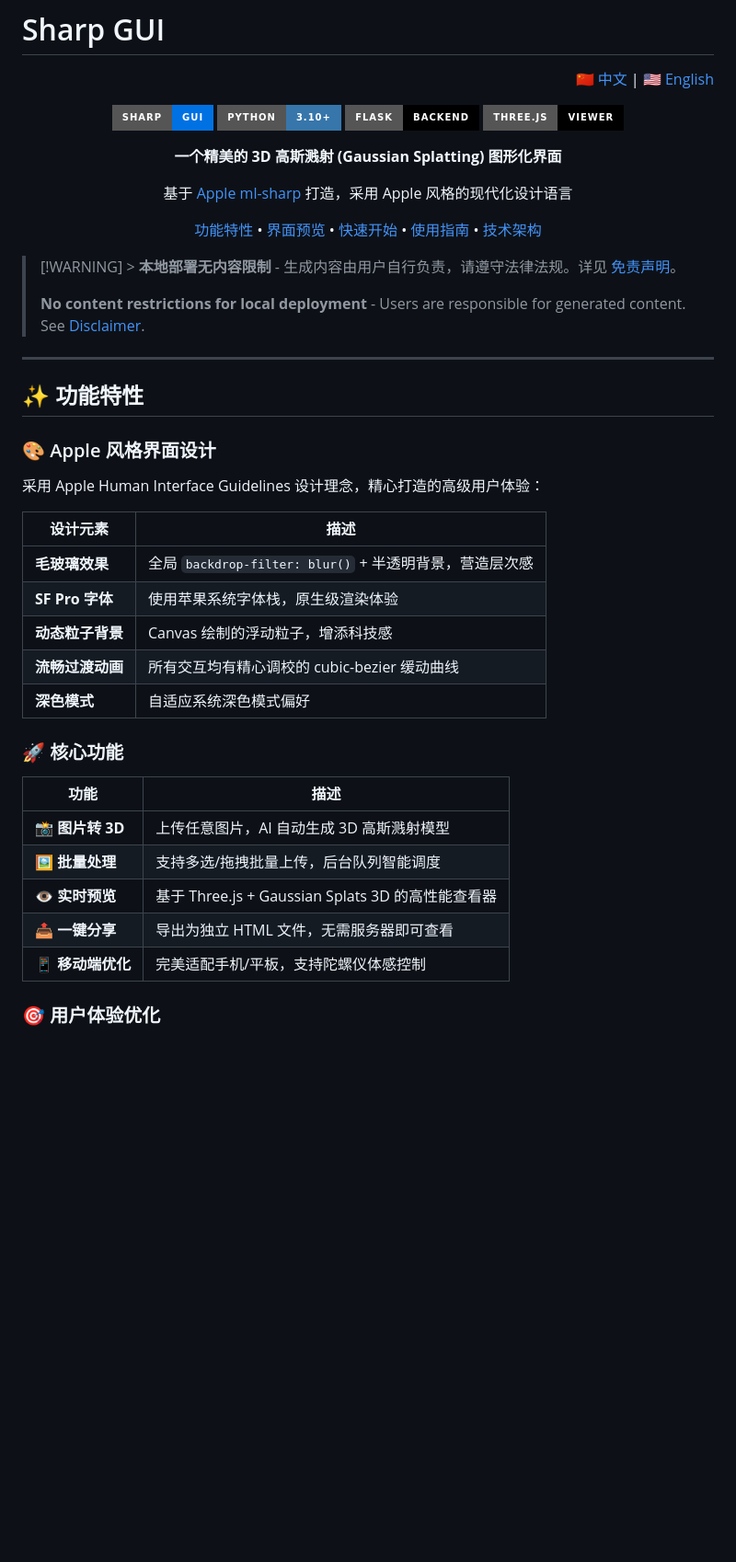
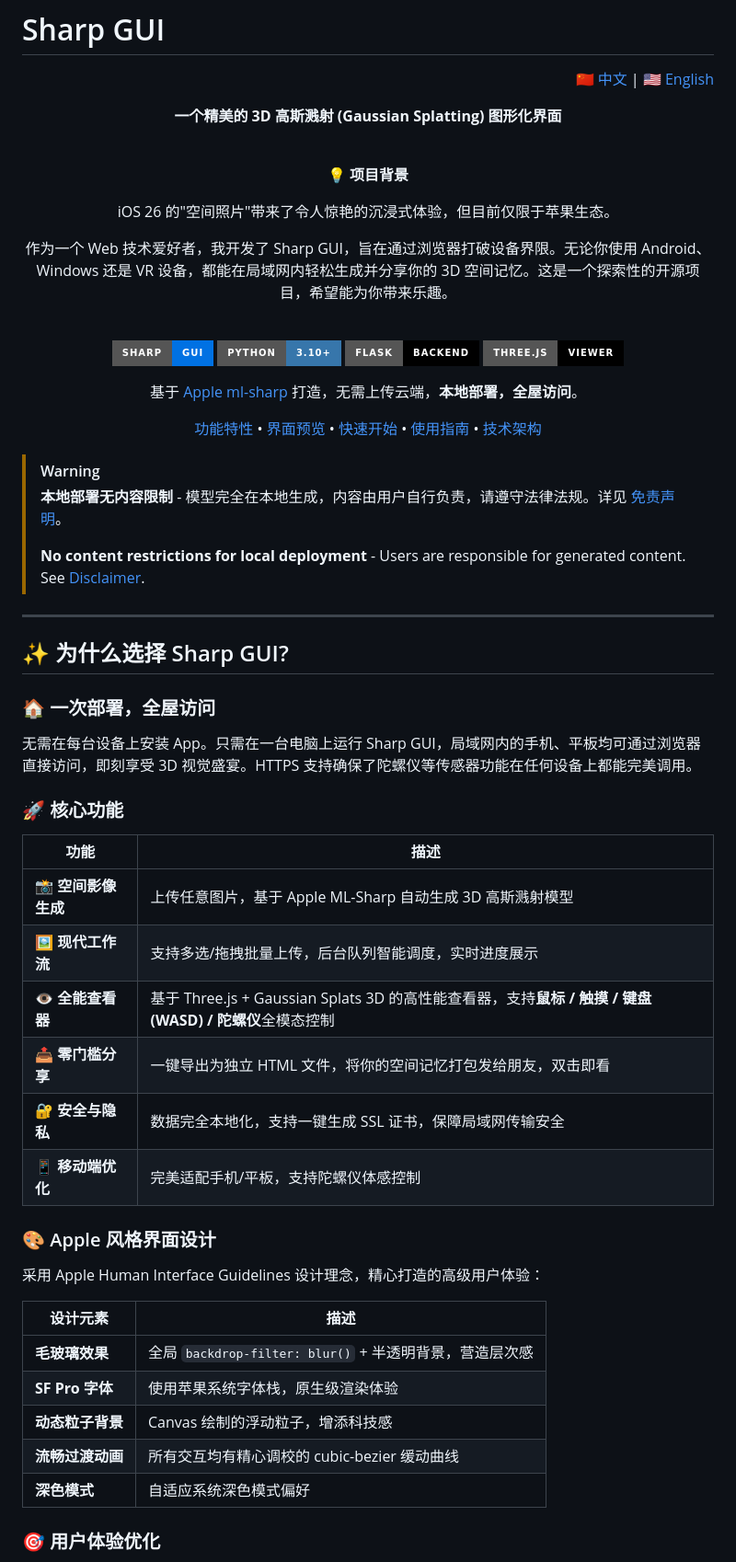
Before and after one commit to lueluelue12138/sharp-gui, a Markdown page: README.md, the part around the change. Shown at 92% size. Drawn GitHub-style; badges without logos; blank space fills up the shorter version.

Commit message:
docs: Refine README tone and project background

```diff
--- a/README.md
+++ b/README.md
@@ -5,14 +5,24 @@
 </p>
 <div align="center">
 
+**一个精美的 3D 高斯溅射 (Gaussian Splatting) 图形化界面**
+
+<br>
+
+**💡 项目背景**
+
+iOS 26 的"空间照片"带来了令人惊艳的沉浸式体验，但目前仅限于苹果生态。
+
+作为一个 Web 技术爱好者，我开发了 Sharp GUI，旨在通过浏览器打破设备界限。无论你使用 Android、Windows 还是 VR 设备，都能在局域网内轻松生成并分享你的 3D 空间记忆。这是一个探索性的开源项目，希望能为你带来乐趣。
+
+<br>
+
 ![Sharp GUI](https://img.shields.io/badge/Sharp-GUI-0071e3?style=for-the-badge&logo=apple&logoColor=white)
 ![Python](https://img.shields.io/badge/Python-3.10+-3776ab?style=for-the-badge&logo=python&logoColor=white)
 ![Flask](https://img.shields.io/badge/Flask-Backend-000000?style=for-the-badge&logo=flask&logoColor=white)
 ![Three.js](https://img.shields.io/badge/Three.js-Viewer-000000?style=for-the-badge&logo=threedotjs&logoColor=white)
 
-**一个精美的 3D 高斯溅射 (Gaussian Splatting) 图形化界面**
-
-基于 [Apple ml-sharp](https://github.com/apple/ml-sharp) 打造，采用 Apple 风格的现代化设计语言
+基于 [Apple ml-sharp](https://github.com/apple/ml-sharp) 打造，无需上传云端，**本地部署，全屋访问**。
 
 [功能特性](#-功能特性) •
 [界面预览](#-界面预览) •
@@ -22,13 +32,29 @@
 
 </div>
 
-> [!WARNING] > **本地部署无内容限制** - 生成内容由用户自行负责，请遵守法律法规。详见 [免责声明](#%EF%B8%8F-免责声明)。
+> [!WARNING]
+> **本地部署无内容限制** - 模型完全在本地生成，内容由用户自行负责，请遵守法律法规。详见 [免责声明](#%EF%B8%8F-免责声明)。
 >
 > **No content restrictions for local deployment** - Users are responsible for generated content. See [Disclaimer](#%EF%B8%8F-免责声明).
 
 ---
 
-## ✨ 功能特性
+## ✨ 为什么选择 Sharp GUI?
+
+### 🏠 一次部署，全屋访问
+
+无需在每台设备上安装 App。只需在一台电脑上运行 Sharp GUI，局域网内的手机、平板均可通过浏览器直接访问，即刻享受 3D 视觉盛宴。HTTPS 支持确保了陀螺仪等传感器功能在任何设备上都能完美调用。
+
+### 🚀 核心功能
+
+| 功能                | 描述                                                                                                   |
+| ------------------- | ------------------------------------------------------------------------------------------------------ |
+| **📸 空间影像生成** | 上传任意图片，基于 Apple ML-Sharp 自动生成 3D 高斯溅射模型                                             |
+| **🖼️ 现代工作流**   | 支持多选/拖拽批量上传，后台队列智能调度，实时进度展示                                                  |
+| **👁️ 全能查看器**   | 基于 Three.js + Gaussian Splats 3D 的高性能查看器，支持**鼠标 / 触摸 / 键盘(WASD) / 陀螺仪**全模态控制 |
+| **📤 零门槛分享**   | 一键导出为独立 HTML 文件，将你的空间记忆打包发给朋友，双击即看                                         |
+| **🔐 安全与隐私**   | 数据完全本地化，支持一键生成 SSL 证书，保障局域网传输安全                                              |
+| **📱 移动端优化**   | 完美适配手机/平板，支持陀螺仪体感控制                                                                  |
 
 ### 🎨 Apple 风格界面设计
 
@@ -41,16 +67,6 @@
 | **动态粒子背景** | Canvas 绘制的浮动粒子，增添科技感                       |
 | **流畅过渡动画** | 所有交互均有精心调校的 cubic-bezier 缓动曲线            |
 | **深色模式**     | 自适应系统深色模式偏好                                  |
-
-### 🚀 核心功能
-
-| 功能              | 描述                                              |
-| ----------------- | ------------------------------------------------- |
-| **📸 图片转 3D**  | 上传任意图片，AI 自动生成 3D 高斯溅射模型         |
-| **🖼️ 批量处理**   | 支持多选/拖拽批量上传，后台队列智能调度           |
-| **👁️ 实时预览**   | 基于 Three.js + Gaussian Splats 3D 的高性能查看器 |
-| **📤 一键分享**   | 导出为独立 HTML 文件，无需服务器即可查看          |
-| **📱 移动端优化** | 完美适配手机/平板，支持陀螺仪体感控制             |
 
 ### 🎯 用户体验优化
 
```
Also changed, not shown: README.en.md (+30 -15 lines).
